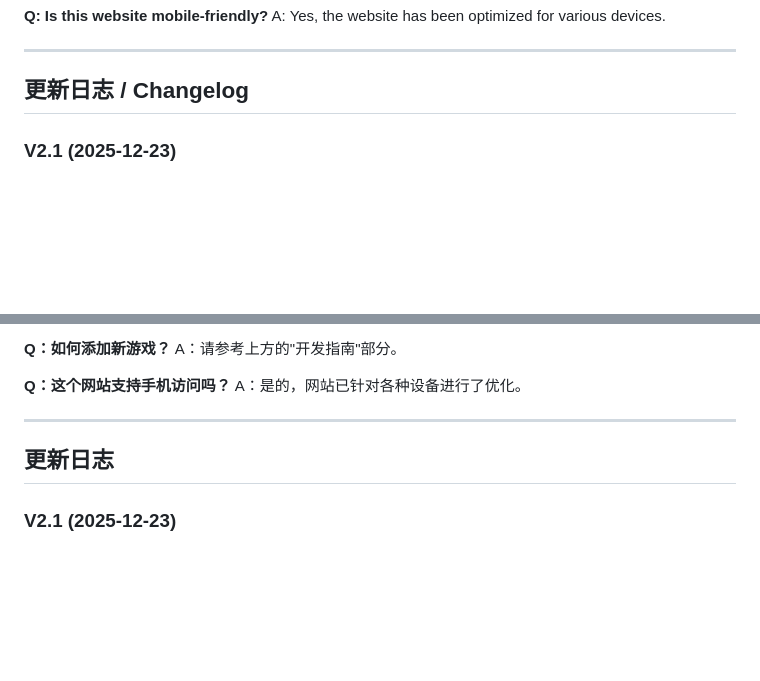
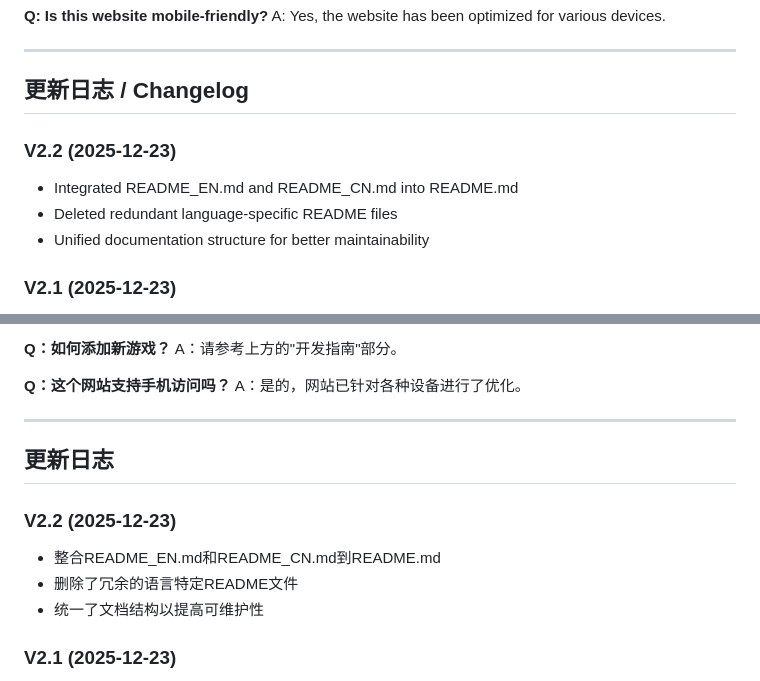
Before and after one commit to vers123/vers123.github.io, a Markdown page: README.md, 2 parts joined by grey strips. Drawn GitHub-style; blank space fills up the shorter version.

Commit message:
添加V2.2更新说明

```diff
--- a/README.md
+++ b/README.md
@@ -153,6 +153,11 @@ A: Yes, the website has been optimized for various devices.
 ---
 
 ## 更新日志 / Changelog
+
+### V2.2 (2025-12-23)
+- Integrated README_EN.md and README_CN.md into README.md
+- Deleted redundant language-specific README files
+- Unified documentation structure for better maintainability
 
 ### V2.1 (2025-12-23)
 - Added English versions of all pages
@@ -344,6 +349,11 @@ A：是的，网站已针对各种设备进行了优化。
 
 ## 更新日志
 
+### V2.2 (2025-12-23)
+- 整合README_EN.md和README_CN.md到README.md
+- 删除了冗余的语言特定README文件
+- 统一了文档结构以提高可维护性
+
 ### V2.1 (2025-12-23)
 - 添加了所有页面的英文版本
 - 创建了README.md的英文版本
```
